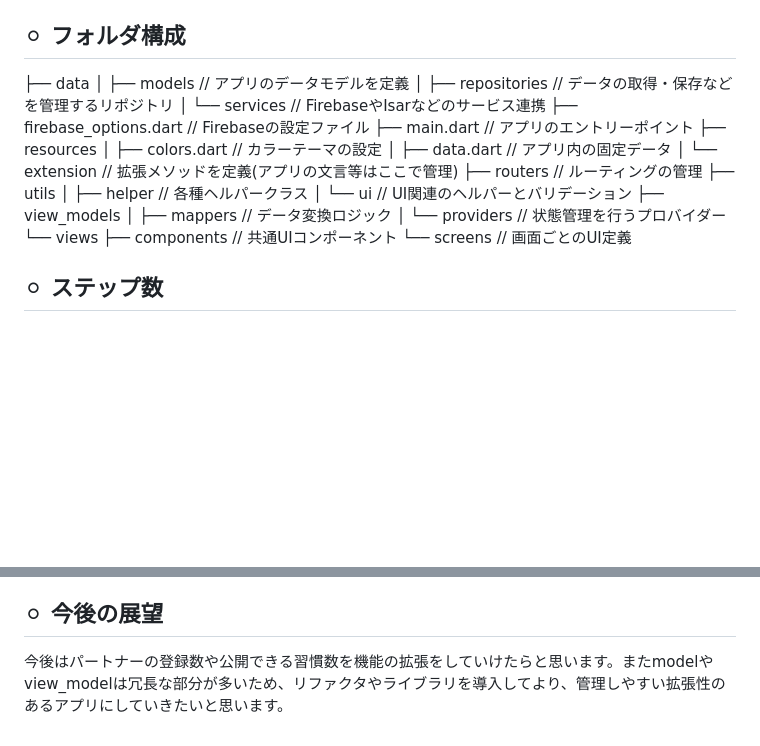
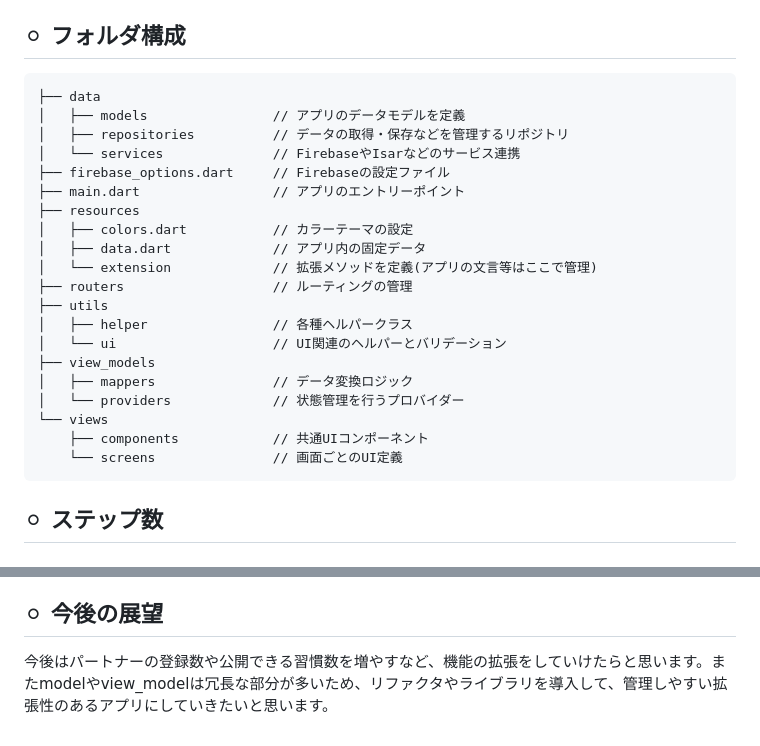
Before and after one commit to tndbcame/ur-habits-portfolio, a Markdown page: README.md, 2 parts joined by grey strips. Drawn GitHub-style; blank space fills up the shorter version.

Commit message:
readmeの修正

````diff
--- a/README.md
+++ b/README.md
@@ -111,6 +111,7 @@
 
 ## ⚪︎ フォルダ構成
 
+```markdown
 ├── data
 │   ├── models                // アプリのデータモデルを定義
 │   ├── repositories          // データの取得・保存などを管理するリポジトリ
@@ -129,9 +130,9 @@
 │   ├── mappers               // データ変換ロジック
 │   └── providers             // 状態管理を行うプロバイダー
 └── views
-├── components            // 共通UIコンポーネント
-└── screens               // 画面ごとのUI定義
-
+    ├── components            // 共通UIコンポーネント
+    └── screens               // 画面ごとのUI定義
+```
 ## ⚪︎ ステップ数
 
 ## Languages
@@ -232,4 +233,4 @@
 
 ## ⚪︎ 今後の展望
 
-今後はパートナーの登録数や公開できる習慣数を機能の拡張をしていけたらと思います。またmodelやview_modelは冗長な部分が多いため、リファクタやライブラリを導入してより、管理しやすい拡張性のあるアプリにしていきたいと思います。
+今後はパートナーの登録数や公開できる習慣数を増やすなど、機能の拡張をしていけたらと思います。またmodelやview_modelは冗長な部分が多いため、リファクタやライブラリを導入して、管理しやすい拡張性のあるアプリにしていきたいと思います。
````
